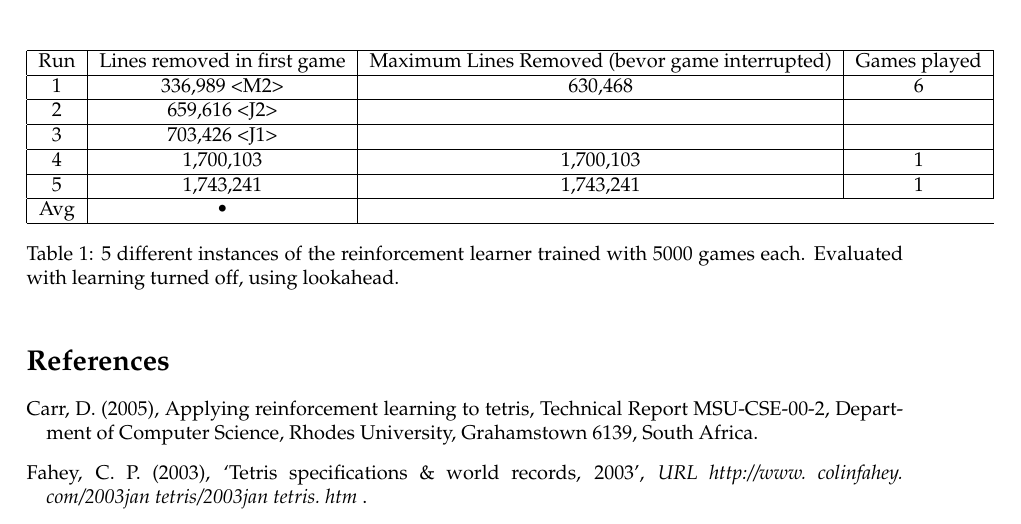
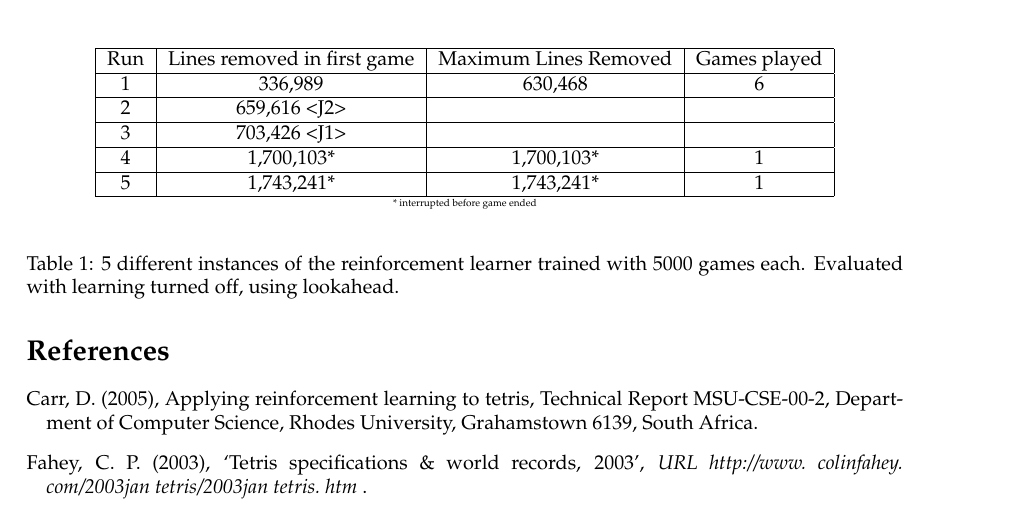
Before and after one commit to bobbaluba/restit, a LaTeX document (report/restit.tex): part of page 5 of 5, cut so that both start at the same text. Compiled offline with pdfLaTeX.

Commit message:
table update

```diff
--- a/report/restit.tex
+++ b/report/restit.tex
@@ -172,24 +172,25 @@ The results are shown in \autoref{resulttable}.
 \begin{center}
 \begin{tabular}{|c|c|c|c|}
 \hline
-Run & Lines removed in first game & Maximum Lines Removed (bevor game interrupted) & Games played\\
+Run & Lines removed in first game & Maximum Lines Removed & Games played\\
 \hline
-1 & 336,989 <M2> & 630,468 & 6 \\
+1 & 336,989 & 630,468 & 6 \\
 \hline
 2 & 659,616 <J2> &&\\
 \hline
 3 & 703,426 <J1> &&\\
 \hline
-4 & 1,700,103 & 1,700,103 & 1\\
+4 & 1,700,103* & 1,700,103* & 1\\
 \hline
-5 & 1,743,241 & 1,743,241 & 1\\
+5 & 1,743,241* & 1,743,241* & 1\\
 \hline
-Avg & • \\
-\hline
-\end{tabular}
+\end{tabular}\\
+\tiny{* interrupted before game ended}
+\end{center}
+
 \caption{5 different instances of the reinforcement learner trained with 5000 games each. Evaluated with learning turned off, using lookahead.}
 \label{resulttable}
-\end{center}
+
 \end{table}
 
 
```
